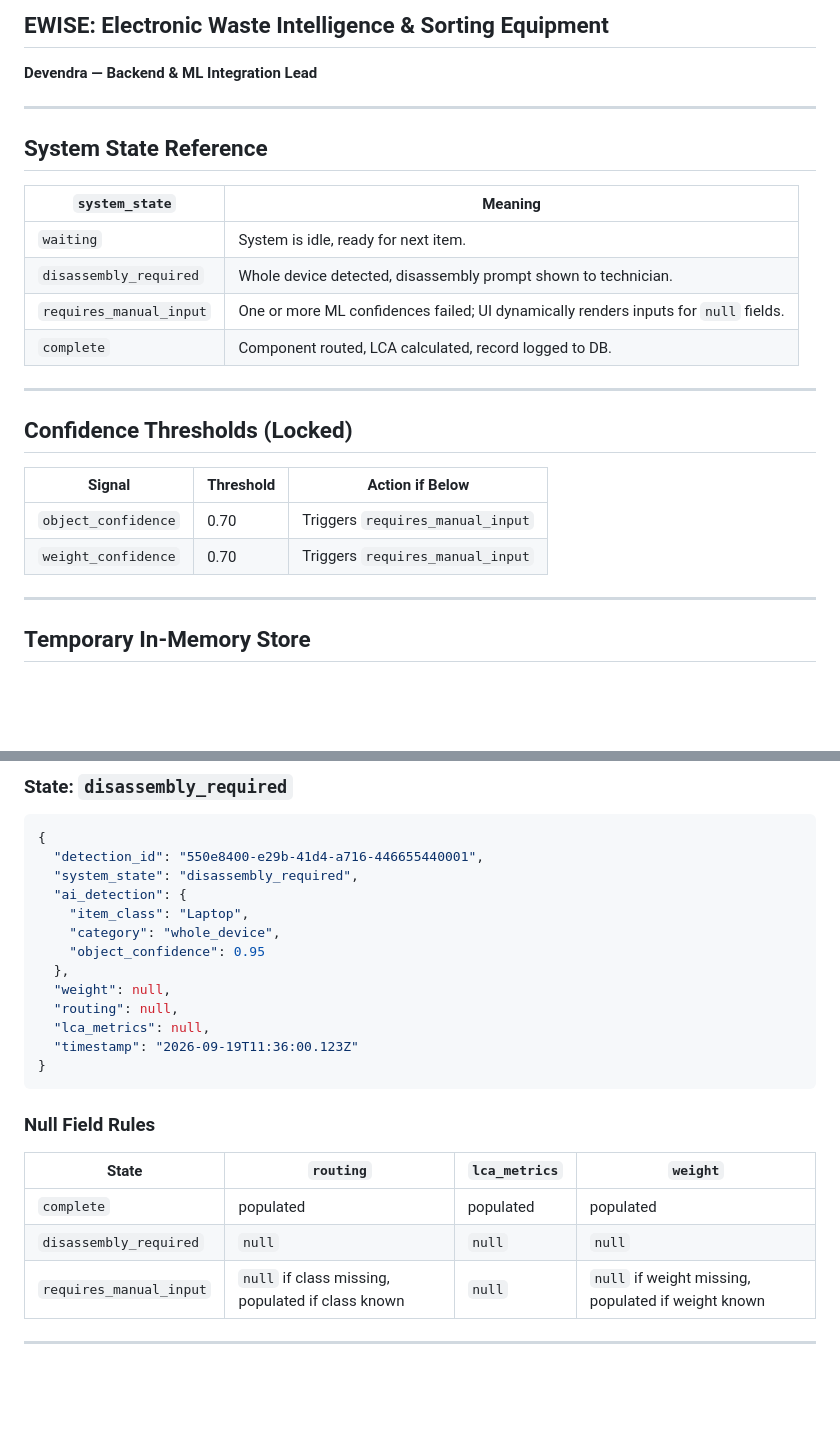
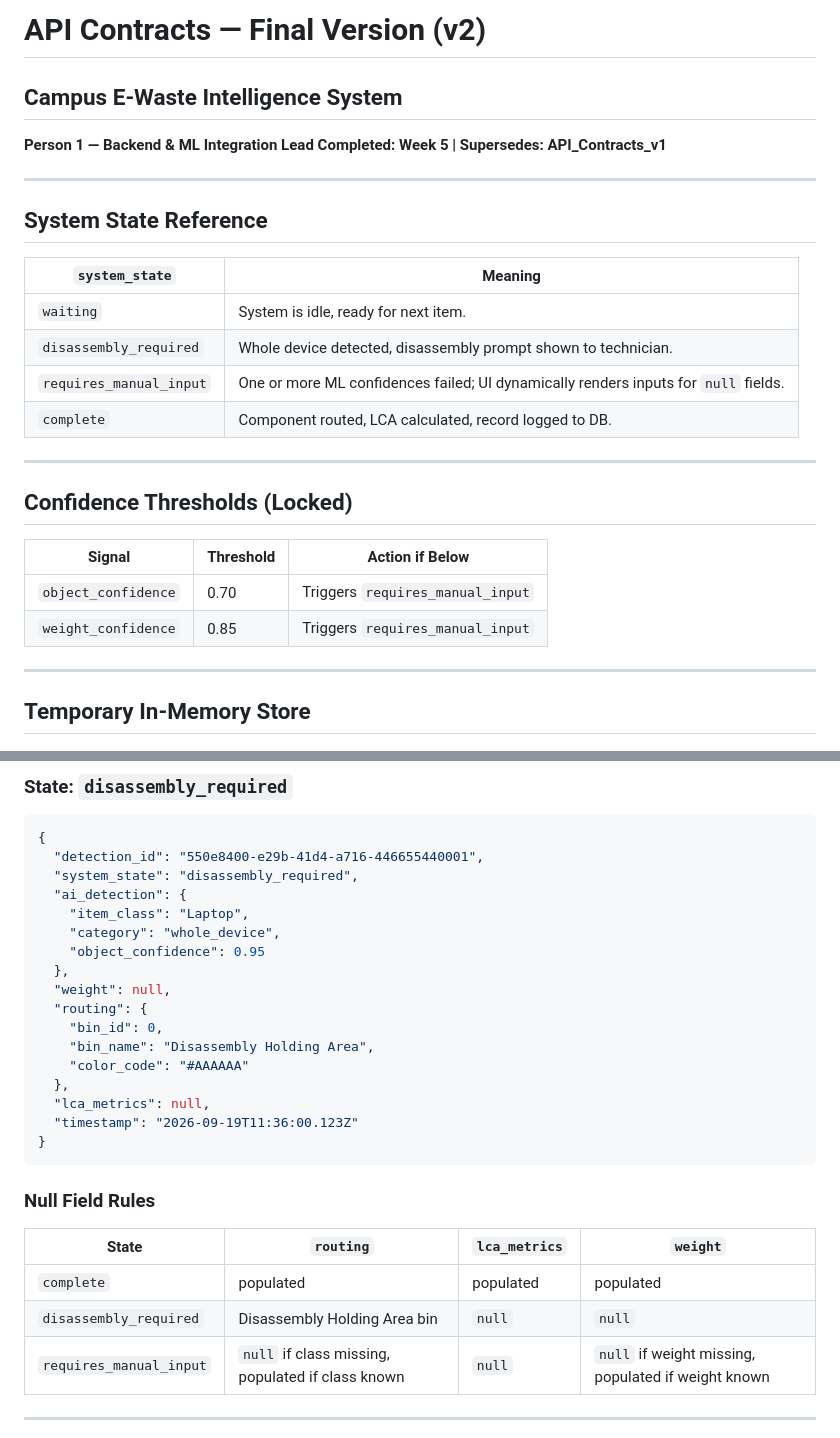
Before and after one commit to 07Devendra/EWISE_Core, a Markdown page: Docs/EWISE API Contract.md, 2 parts joined by grey strips. Rendered like a GitHub page; blank space fills up the shorter version.

Commit message:
Added routing for disassembled_required items

```diff
--- a/Docs/EWISE API Contract.md
+++ b/Docs/EWISE API Contract.md
@@ -1,25 +1,27 @@
-## EWISE: Electronic Waste Intelligence & Sorting Equipment
-**Devendra — Backend & ML Integration Lead**
+# API Contracts — Final Version (v2)
+## Campus E-Waste Intelligence System
+**Person 1 — Backend & ML Integration Lead**
+**Completed: Week 5 | Supersedes: API_Contracts_v1**
 
 ---
 
 ## System State Reference
 
-| `system_state`          | Meaning                                                                             |
-| ----------------------- | ----------------------------------------------------------------------------------- |
-| `waiting`               | System is idle, ready for next item.                                                |
-| `disassembly_required`  | Whole device detected, disassembly prompt shown to technician.                      |
+| `system_state` | Meaning |
+|---|---|
+| `waiting` | System is idle, ready for next item. |
+| `disassembly_required` | Whole device detected, disassembly prompt shown to technician. |
 | `requires_manual_input` | One or more ML confidences failed; UI dynamically renders inputs for `null` fields. |
-| `complete`              | Component routed, LCA calculated, record logged to DB.                              |
+| `complete` | Component routed, LCA calculated, record logged to DB. |
 
 ---
 
 ## Confidence Thresholds (Locked)
 
-| Signal              | Threshold | Action if Below                  |
-| ------------------- | --------- | -------------------------------- |
-| `object_confidence` | 0.70      | Triggers `requires_manual_input` |
-| `weight_confidence` | 0.70      | Triggers `requires_manual_input` |
+| Signal | Threshold | Action if Below |
+|---|---|---|
+| `object_confidence` | 0.70 | Triggers `requires_manual_input` |
+| `weight_confidence` | 0.85 | Triggers `requires_manual_input` |
 
 ---
 
@@ -161,7 +163,11 @@ return system_state = "complete", detection_id
     "object_confidence": 0.95
   },
   "weight": null,
-  "routing": null,
+  "routing": {
+    "bin_id": 0,
+    "bin_name": "Disassembly Holding Area",
+    "color_code": "#AAAAAA"
+  },
   "lca_metrics": null,
   "timestamp": "2026-09-19T11:36:00.123Z"
 }
@@ -172,7 +178,7 @@ return system_state = "complete", detection_id
 | State | `routing` | `lca_metrics` | `weight` |
 |---|---|---|---|
 | `complete` | populated | populated | populated |
-| `disassembly_required` | `null` | `null` | `null` |
+| `disassembly_required` | Disassembly Holding Area bin | `null` | `null` |
 | `requires_manual_input` | `null` if class missing, populated if class known | `null` | `null` if weight missing, populated if weight known |
 
 ---
```
Also changed, not shown: other parts of Docs/EWISE API Contract.md (+12 -12 lines).
